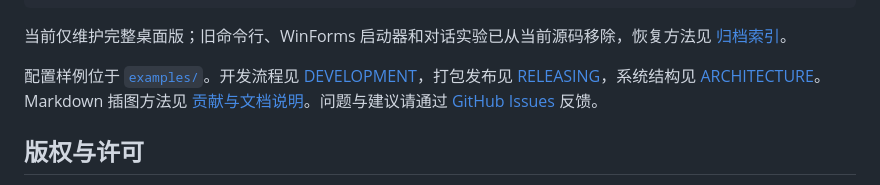
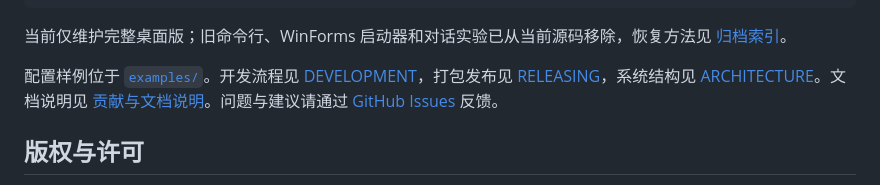
Before and after one commit to xjunrao-ux/spine-codex-pet-converter, a Markdown page: README.md, the part around the change. Drawn GitHub-style.

Commit message:
Revise documentation for clarity and structure
Updated documentation to clarify the contribution guidelines.

```diff
--- a/README.md
+++ b/README.md
@@ -146,7 +146,7 @@ _local/       本地素材、输出、缓存、发布包与归档（不进入 Gi
 
 当前仅维护完整桌面版；旧命令行、WinForms 启动器和对话实验已从当前源码移除，恢复方法见 [归档索引](docs/ARCHIVE.md)。
 
-配置样例位于 [`examples/`](examples/)。开发流程见 [DEVELOPMENT](docs/DEVELOPMENT.md)，打包发布见 [RELEASING](docs/RELEASING.md)，系统结构见 [ARCHITECTURE](docs/ARCHITECTURE.md)。Markdown 插图方法见 [贡献与文档说明](docs/CONTRIBUTING.md)。问题与建议请通过 [GitHub Issues](https://github.com/xjunrao-ux/spine-codex-pet-converter/issues) 反馈。
+配置样例位于 [`examples/`](examples/)。开发流程见 [DEVELOPMENT](docs/DEVELOPMENT.md)，打包发布见 [RELEASING](docs/RELEASING.md)，系统结构见 [ARCHITECTURE](docs/ARCHITECTURE.md)。文档说明见 [贡献与文档说明](docs/CONTRIBUTING.md)。问题与建议请通过 [GitHub Issues](https://github.com/xjunrao-ux/spine-codex-pet-converter/issues) 反馈。
 
 ## 版权与许可
 
```
